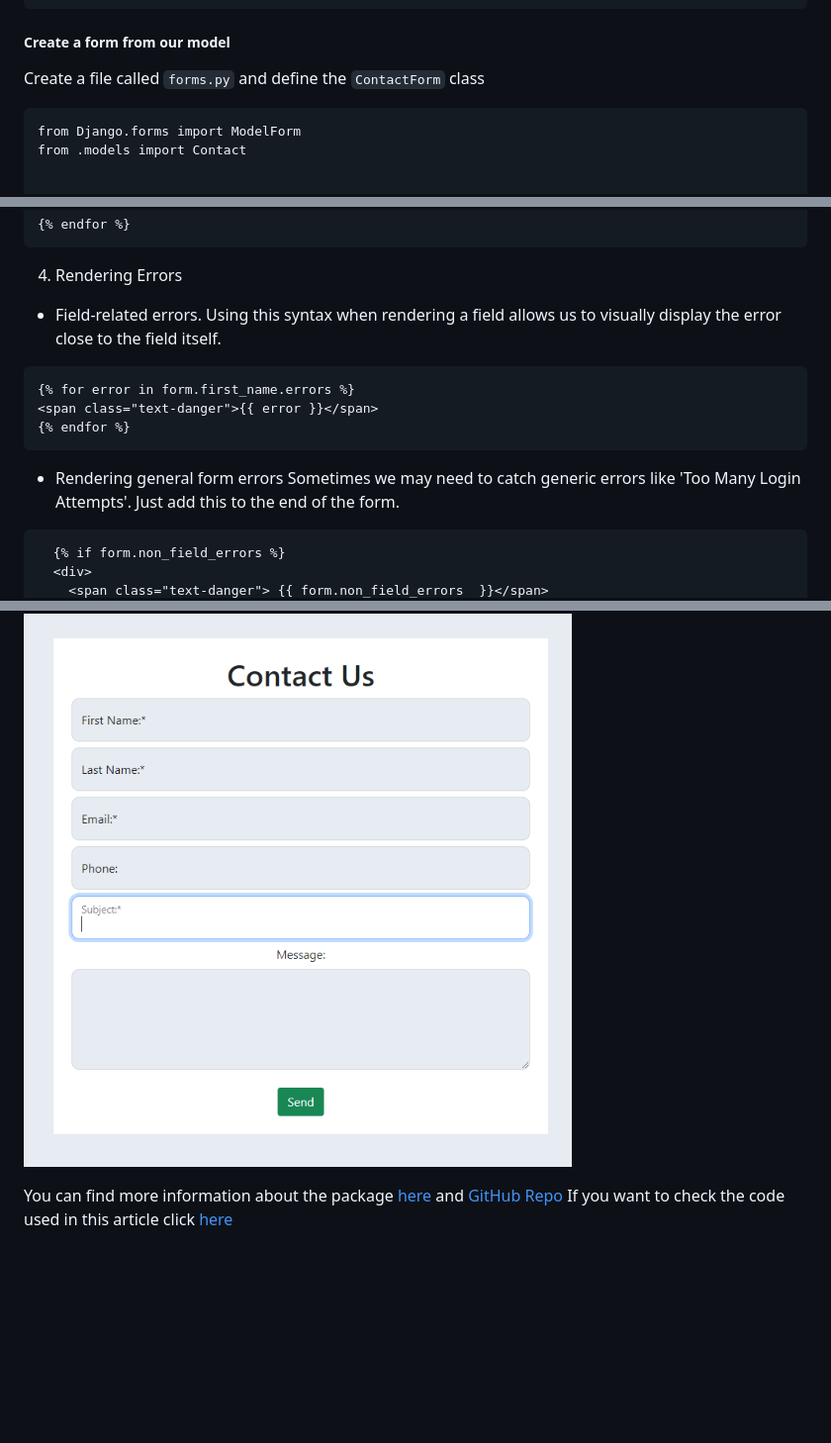
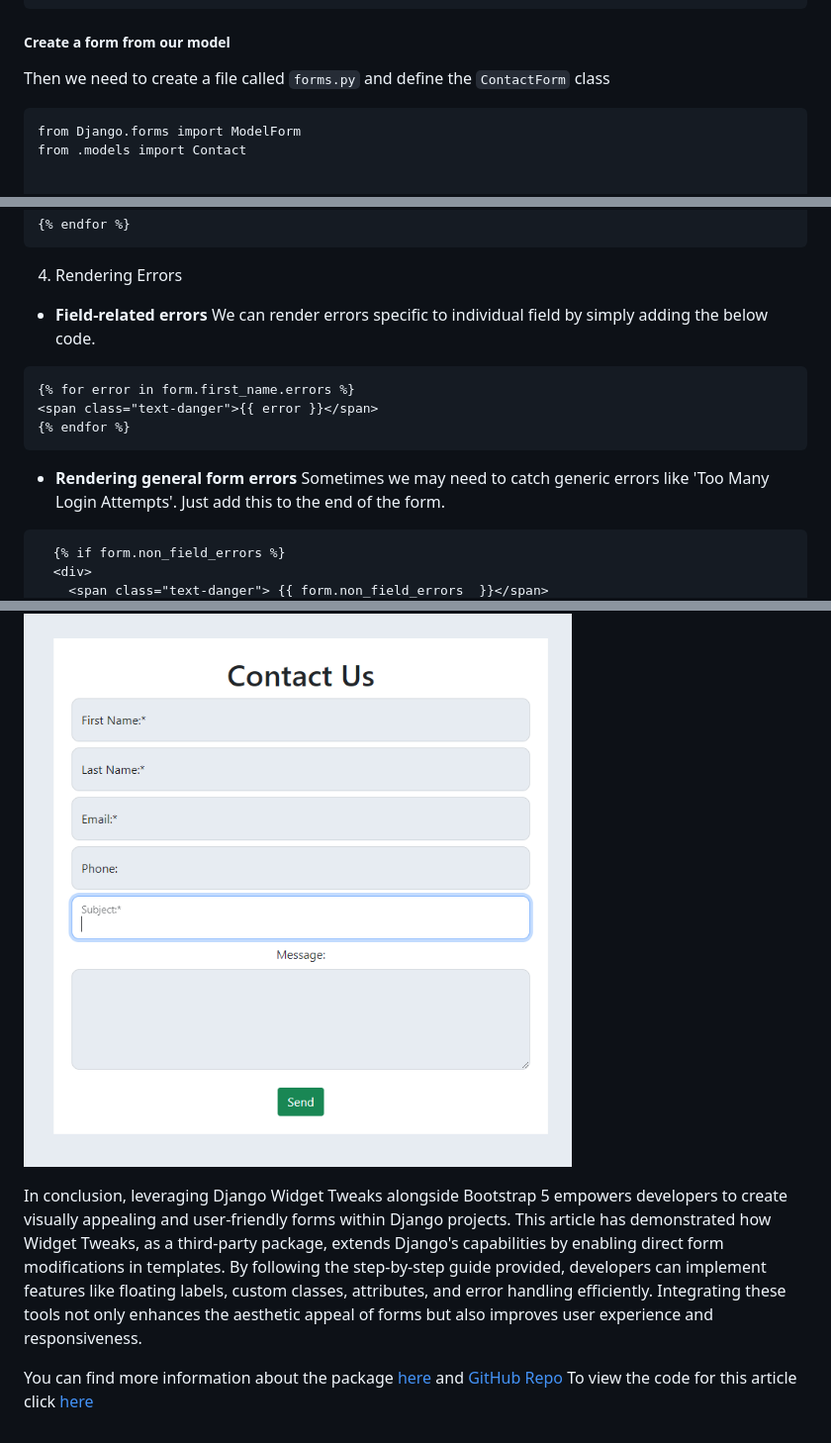
Before and after one commit to Dayana-N/django-widget-tweaks-article, a Markdown page: README.md, 3 parts joined by grey strips. Shown: that part at 99% size. Rendered like a GitHub page; blank space fills up the shorter version.

````diff
--- a/README.md
+++ b/README.md
@@ -30,7 +30,7 @@ class Contact(models.Model):
 
 ##### Create a form from our model
 
-Create a file called `forms.py` and define the `ContactForm` class
+Then we need to create a file called `forms.py` and define the `ContactForm` class
 
 ```
 from Django.forms import ModelForm
@@ -155,7 +155,8 @@ We can loop through all of the fields in a form and add the required class and a
 
 4. Rendering Errors
 
-- Field-related errors. Using this syntax when rendering a field allows us to visually display the error close to the field itself.
+- **Field-related errors**
+ We can render errors specific to individual field by simply adding the below code.
 
 ```
 {% for error in form.first_name.errors %}
@@ -163,7 +164,7 @@ We can loop through all of the fields in a form and add the required class and a
 {% endfor %}
 ```
 
-- Rendering general form errors
+- **Rendering general form errors**
 Sometimes we may need to catch generic errors like 'Too Many Login Attempts'. Just add this to the end of the form.
 ```
   {% if form.non_field_errors %}
@@ -266,5 +267,7 @@ This is the final result.
 
 ![contact form](./media/floating-label-form.PNG)
 
+In conclusion, leveraging Django Widget Tweaks alongside Bootstrap 5 empowers developers to create visually appealing and user-friendly forms within Django projects. This article has demonstrated how Widget Tweaks, as a third-party package, extends Django's capabilities by enabling direct form modifications in templates. By following the step-by-step guide provided, developers can implement features like floating labels, custom classes, attributes, and error handling efficiently. Integrating these tools not only enhances the aesthetic appeal of forms but also improves user experience and responsiveness.
+
 You can find more information about the package [here](https://pypi.org/project/django-widget-tweaks/) and [GitHub Repo](https://github.com/jazzband/django-widget-tweaks)
-If you want to check the code used in this article click [here](https://github.com/Dayana-N/django-widget-tweaks-article)
+To view the code for this article click [here](https://github.com/Dayana-N/django-widget-tweaks-article)
````
Also changed, not shown: other parts of README.md (+12 -12 lines).
